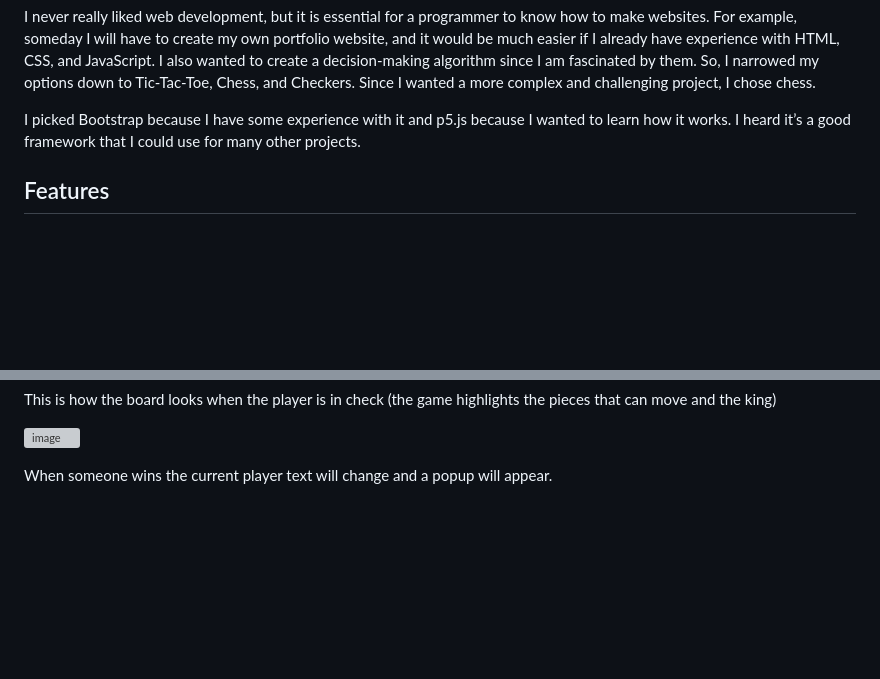
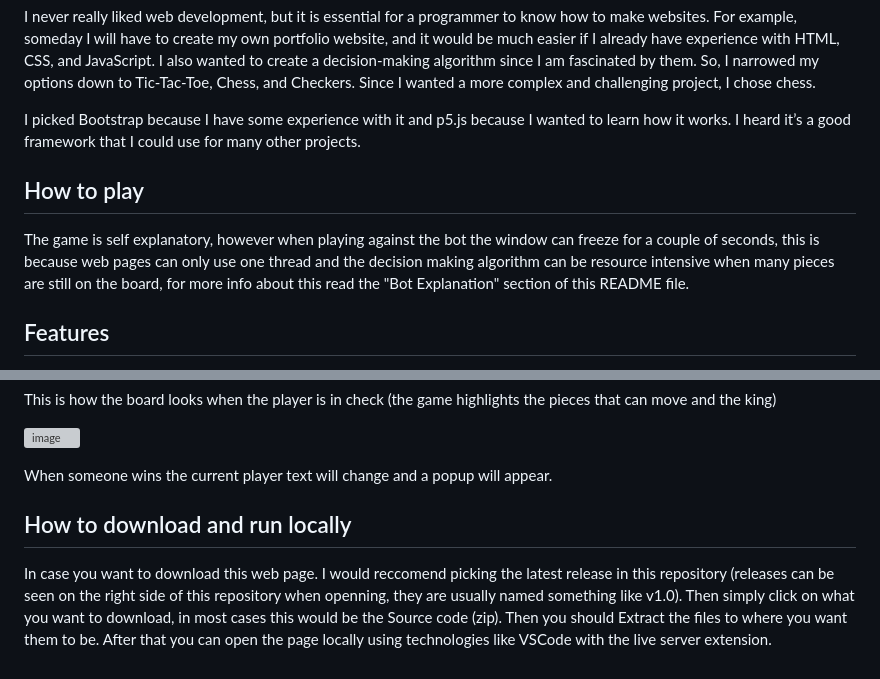
Before and after one commit to Daniel908009/Chess-Website, a Markdown page: README.md, 2 parts joined by grey strips. Rendered like a GitHub page; blank space fills up the shorter version; grey boxes are pictures that could not be loaded.

Commit message:
added how to play and how to download

```diff
--- a/README.md
+++ b/README.md
@@ -10,6 +10,9 @@ I never really liked web development, but it is essential for a programmer to kn
 
 I picked Bootstrap because I have some experience with it and p5.js because I wanted to learn how it works. I heard it’s a good framework that I could use for many other projects.
 
+## How to play
+The game is self explanatory, however when playing against the bot the window can freeze for a couple of seconds, this is because web pages can only use one thread and the decision making algorithm can be resource intensive when many pieces are still on the board, for more info about this read the "Bot Explanation" section of this README file.
+
 ## Features
 - [X] Enemy Bot capable of thinking ahead
 - [X] Fully working checkmating logic
@@ -67,3 +70,6 @@ This is how the board looks when the player is in check (the game highlights the
 ![image](https://github.com/user-attachments/assets/4b123cab-0e40-4719-85c9-2b6d5f49162a)
 
 When someone wins the current player text will change and a popup will appear.
+
+## How to download and run locally
+In case you want to download this web page. I would reccomend picking the latest release in this repository (releases can be seen on the right side of this repository when openning, they are usually named something like v1.0). Then simply click on what you want to download, in most cases this would be the Source code (zip). Then you should Extract the files to where you want them to be. After that you can open the page locally using technologies like VSCode with the live server extension.
```
Also changed, not shown: other parts of README.md (+1 -1 lines).
